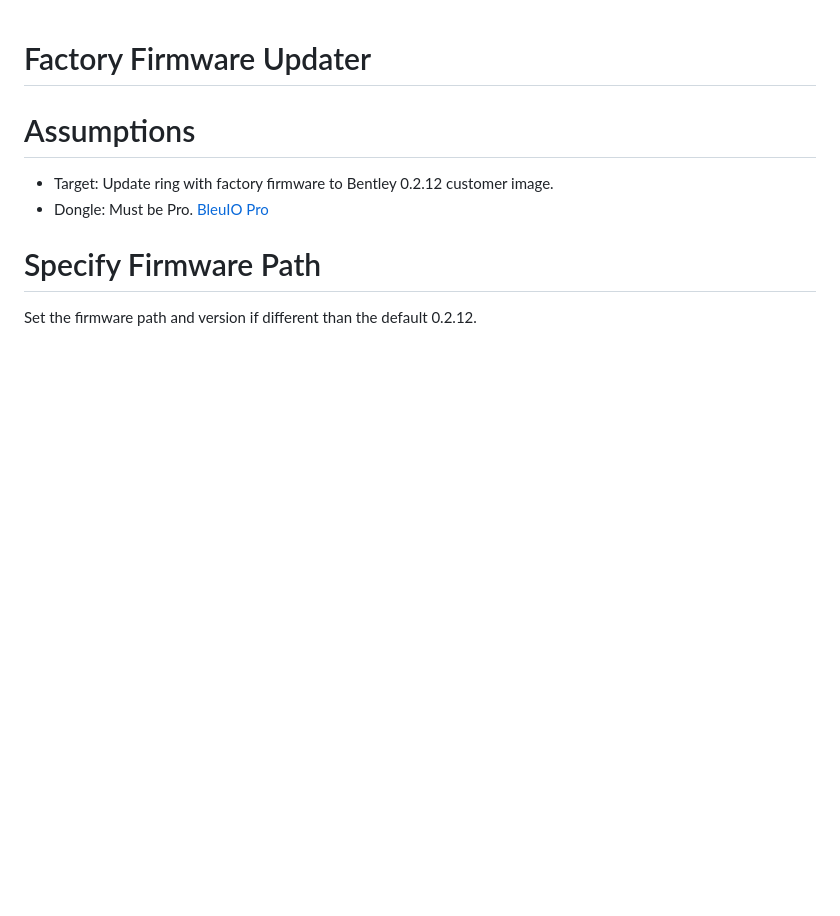
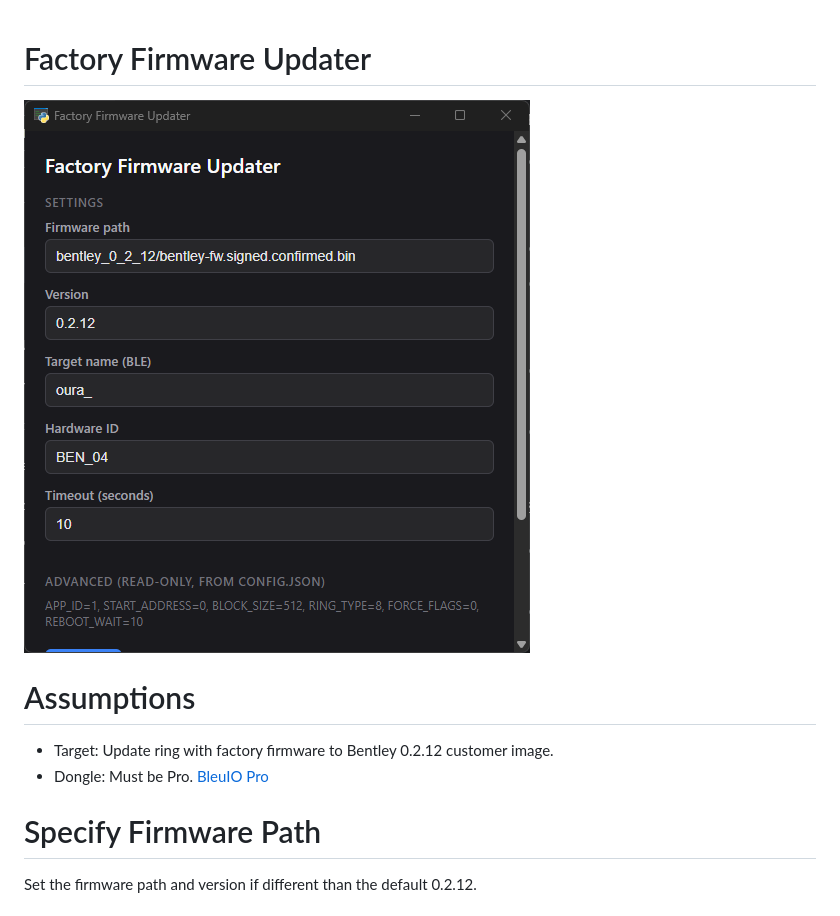
Before and after one commit to james-shull-at-oura/ffu, a Markdown page: README.md, the part around the change. Rendered like a GitHub page; pictures changed too: ui/ui.png (added); blank space fills up the shorter version.

Commit message:
BEN not BEM and screenshot

```diff
--- a/README.md
+++ b/README.md
@@ -1,4 +1,6 @@
 # Factory Firmware Updater
+
+![gui screenshot](ui/ui.png)
 
 # Assumptions
 - Target: Update ring with factory firmware to Bentley 0.2.12 customer image.
```
Also changed, not shown: 2 other files.
